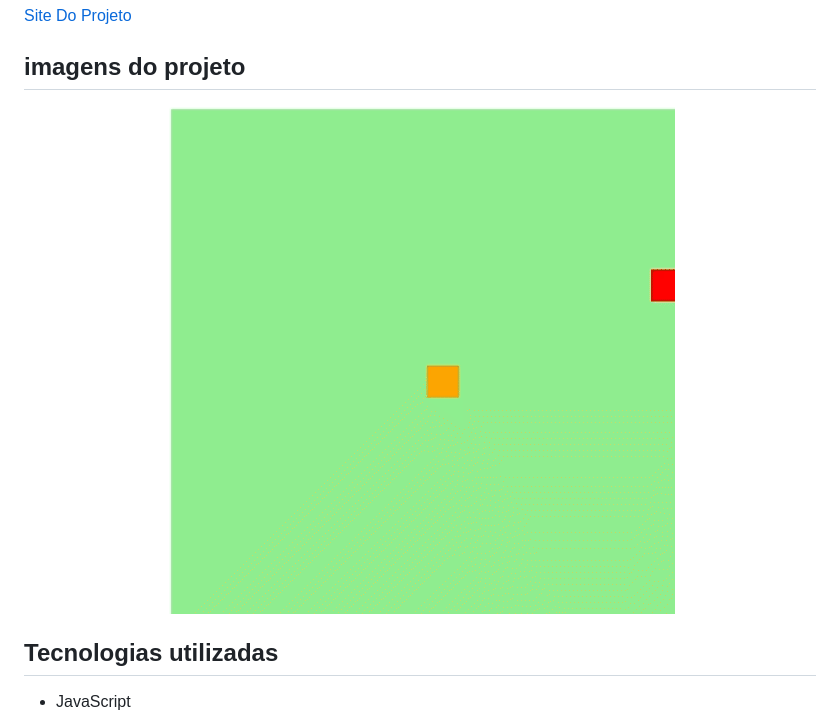
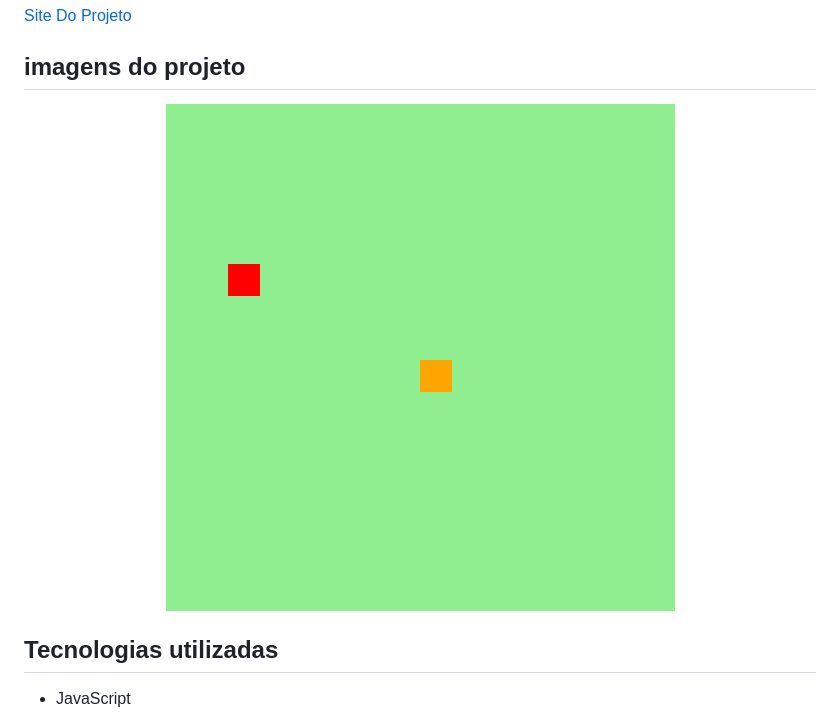
Before and after one commit to Martvie/snake-game, a Markdown page: README.md, the part around the change. Drawn GitHub-style; pictures changed too: src/images/Animação.gif (added), src/images/screenshot.gif (deleted).

Commit message:
update gif

```diff
--- a/README.md
+++ b/README.md
@@ -6,7 +6,8 @@ Projeto do conhecido jogo da cobrinha em JavaScript, o projeto até o momento s
 
 ## imagens do projeto
 <p align="center">
-<img src="./src/images/screenshot.gif">
+<img src="./src/images/Animação.gif">
+</p>
 
 ## Tecnologias utilizadas
 
```
